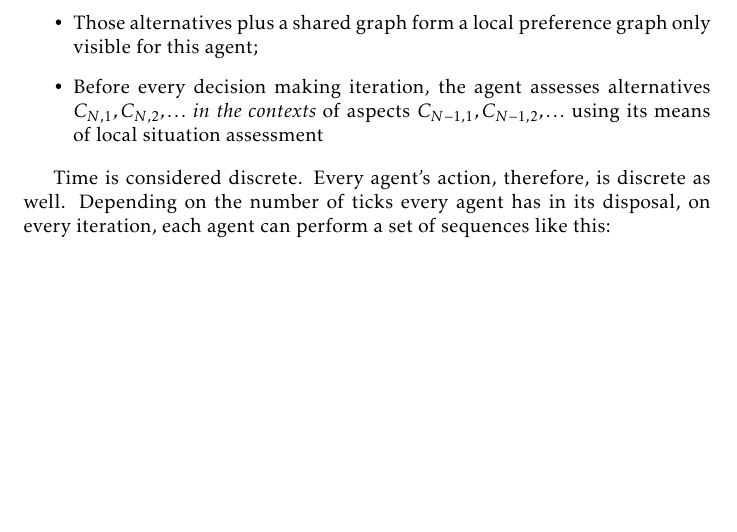
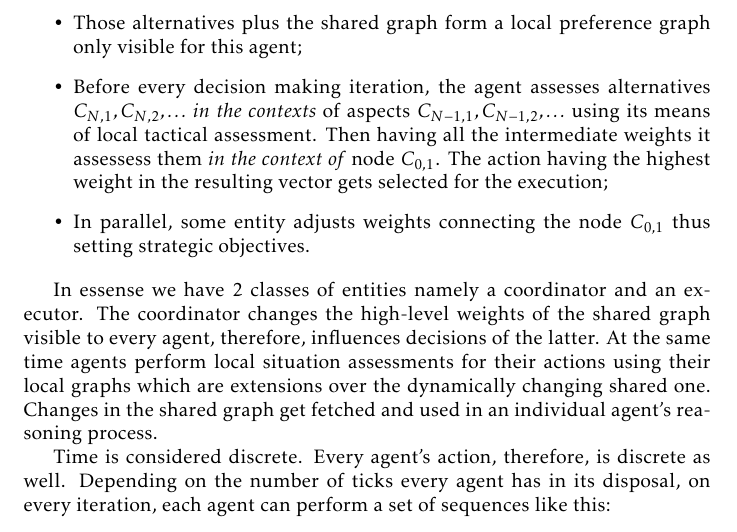
Before and after one commit to damurashov/Paper-load-balance-data-fusion-May-2022, a LaTeX paper (main.tex, which reads ahp-approach.tex): part of page 4 of 9 before the commit and part of page 4 of 10 after it, cut so that both start at the same text, the shorter picture padded with empty space. Compiled offline with pdfLaTeX.

Commit message:
[ahp-app] Impl | Essentially, it is finished

```diff
--- a/ahp-approach.tex
+++ b/ahp-approach.tex
@@ -68,9 +69,18 @@ $\fnmalt$. This fact is at the core of the approach we propose which reads as fo
     \item Every agent has a predefined set of \textit{actions} assigned to it individually;
     \item Every agent has to select an action which it will perform for a certain timespan, therefore, every action is
         an alternative;
-    \item Those alternatives plus a shared graph form a local preference graph only visible for this agent;
+    \item Those alternatives plus the shared graph form a local preference graph only visible for this agent;
     \item Before every decision making iteration, the agent assesses alternatives $\fnmalt$ \textit{in the contexts} of
-        aspects $ \fnmasp{N-1} $ using its means of local situation assessment
+        aspects $ \fnmasp{N-1} $ using its means of local tactical assessment. Then having all the intermediate weights
+        it assessess them \textit{in the context of} node $C_{0,1}$. The action having the highest weight in the
+        resulting vector gets selected for the execution;
+    \item In parallel, some entity adjusts weights connecting the node $C_{0,1}$ thus setting strategic objectives.
 \end{itemize}
 
+In essense we have 2 classes of entities namely a coordinator and an executor. The coordinator changes the high-level
+weights of the shared graph visible to every agent, therefore, influences decisions of the latter. At the same time
+agents perform local situation assessments for their actions using their local graphs which are extensions over the
+dynamically changing shared one. Changes in the shared graph get fetched and used in an individual agent's reasoning
+process.
+
 % To enrich the semantics of the decomposition process, we propose to not to limit it by just one iteration.
```
Also changed, not shown: ahp-approach.tex (1 more changed lines).
